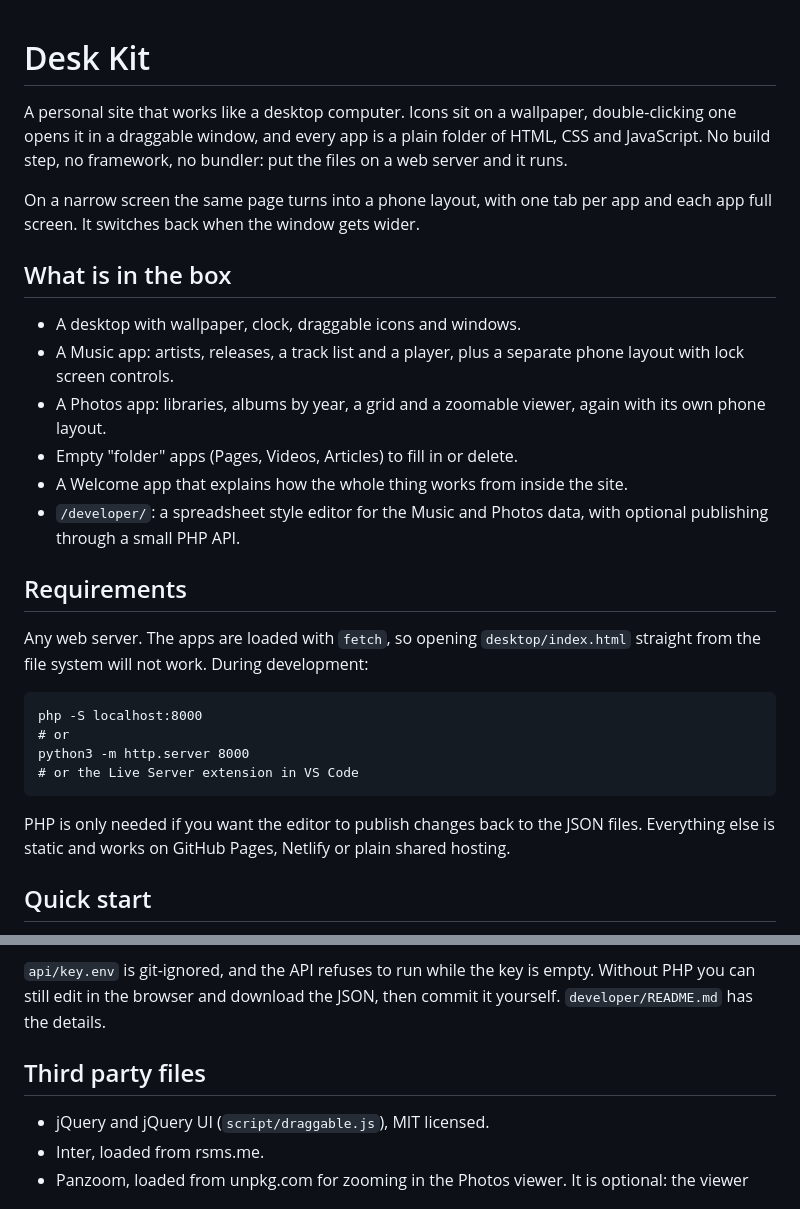
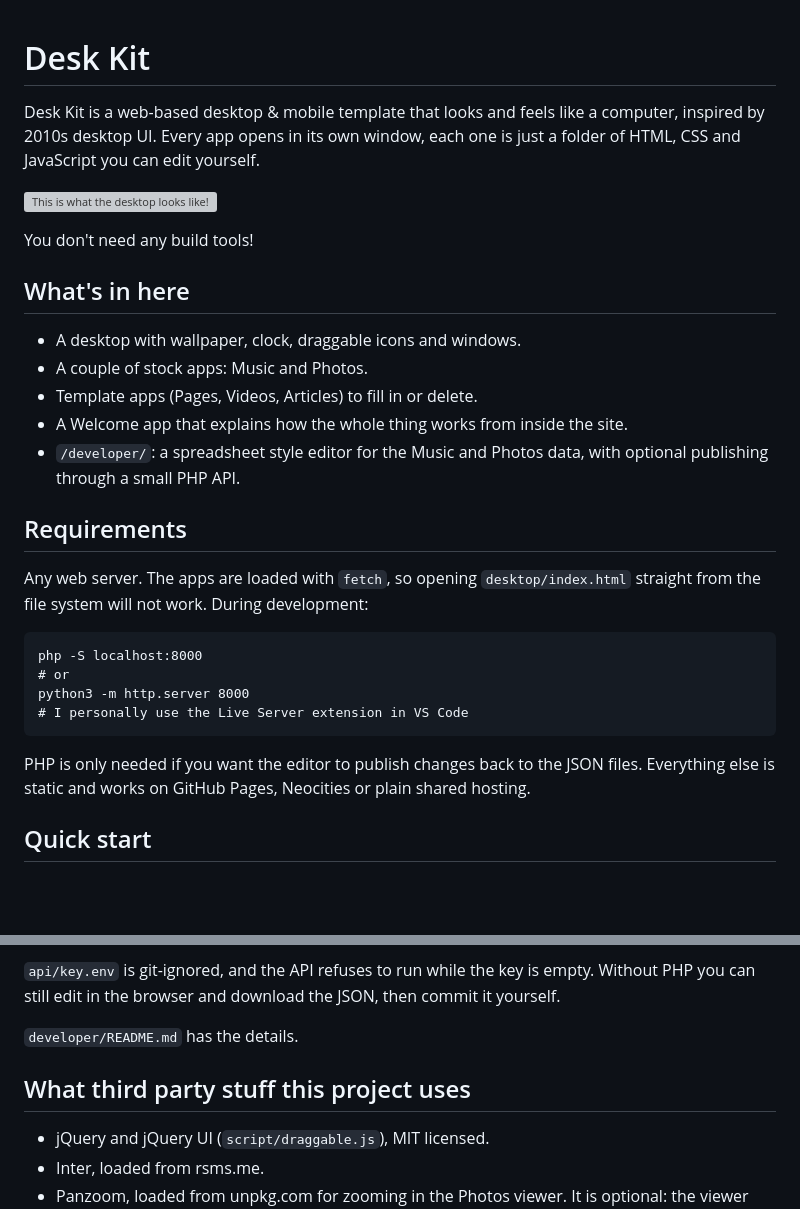
Before and after one commit to mrparcelain/DeskKit, a Markdown page: README.md, 2 parts joined by grey strips. GitHub-like rendering; blank space fills up the shorter version; grey boxes are pictures that could not be loaded.

Commit message:
readme revision

````diff
--- a/README.md
+++ b/README.md
@@ -1,21 +1,17 @@
+
 # Desk Kit
 
-A personal site that works like a desktop computer. Icons sit on a wallpaper,
-double-clicking one opens it in a draggable window, and every app is a plain
-folder of HTML, CSS and JavaScript. No build step, no framework, no bundler:
-put the files on a web server and it runs.
+Desk Kit is a web-based desktop & mobile template that looks and feels like a computer, inspired by 2010s desktop UI. Every app opens in its own window, each one is just a folder of HTML, CSS and JavaScript you can edit yourself.
 
-On a narrow screen the same page turns into a phone layout, with one tab per
-app and each app full screen. It switches back when the window gets wider.
+![This is what the desktop looks like!](https://i.imgur.gg/6WzO46O-deskkit.png)
 
-## What is in the box
+You don't need any build tools!
+
+## What's in here
 
 * A desktop with wallpaper, clock, draggable icons and windows.
-* A Music app: artists, releases, a track list and a player, plus a separate
-  phone layout with lock screen controls.
-* A Photos app: libraries, albums by year, a grid and a zoomable viewer, again
-  with its own phone layout.
-* Empty "folder" apps (Pages, Videos, Articles) to fill in or delete.
+* A couple of stock apps: Music and Photos.
+* Template apps (Pages, Videos, Articles) to fill in or delete.
 * A Welcome app that explains how the whole thing works from inside the site.
 * `/developer/`: a spreadsheet style editor for the Music and Photos data, with
   optional publishing through a small PHP API.
@@ -29,11 +25,11 @@ straight from the file system will not work. During development:
 php -S localhost:8000
 # or
 python3 -m http.server 8000
-# or the Live Server extension in VS Code
+# I personally use the Live Server extension in VS Code
 ```
 
 PHP is only needed if you want the editor to publish changes back to the JSON
-files. Everything else is static and works on GitHub Pages, Netlify or plain
+files. Everything else is static and works on GitHub Pages, Neocities or plain
 shared hosting.
 
 ## Quick start
@@ -107,9 +103,11 @@ Publishing needs PHP and a key:
 
 `api/key.env` is git-ignored, and the API refuses to run while the key is empty.
 Without PHP you can still edit in the browser and download the JSON, then commit
-it yourself. `developer/README.md` has the details.
+it yourself.
 
-## Third party files
+`developer/README.md` has the details.
+
+## What third party stuff this project uses
 
 * jQuery and jQuery UI (`script/draggable.js`), MIT licensed.
 * Inter, loaded from rsms.me.
````
